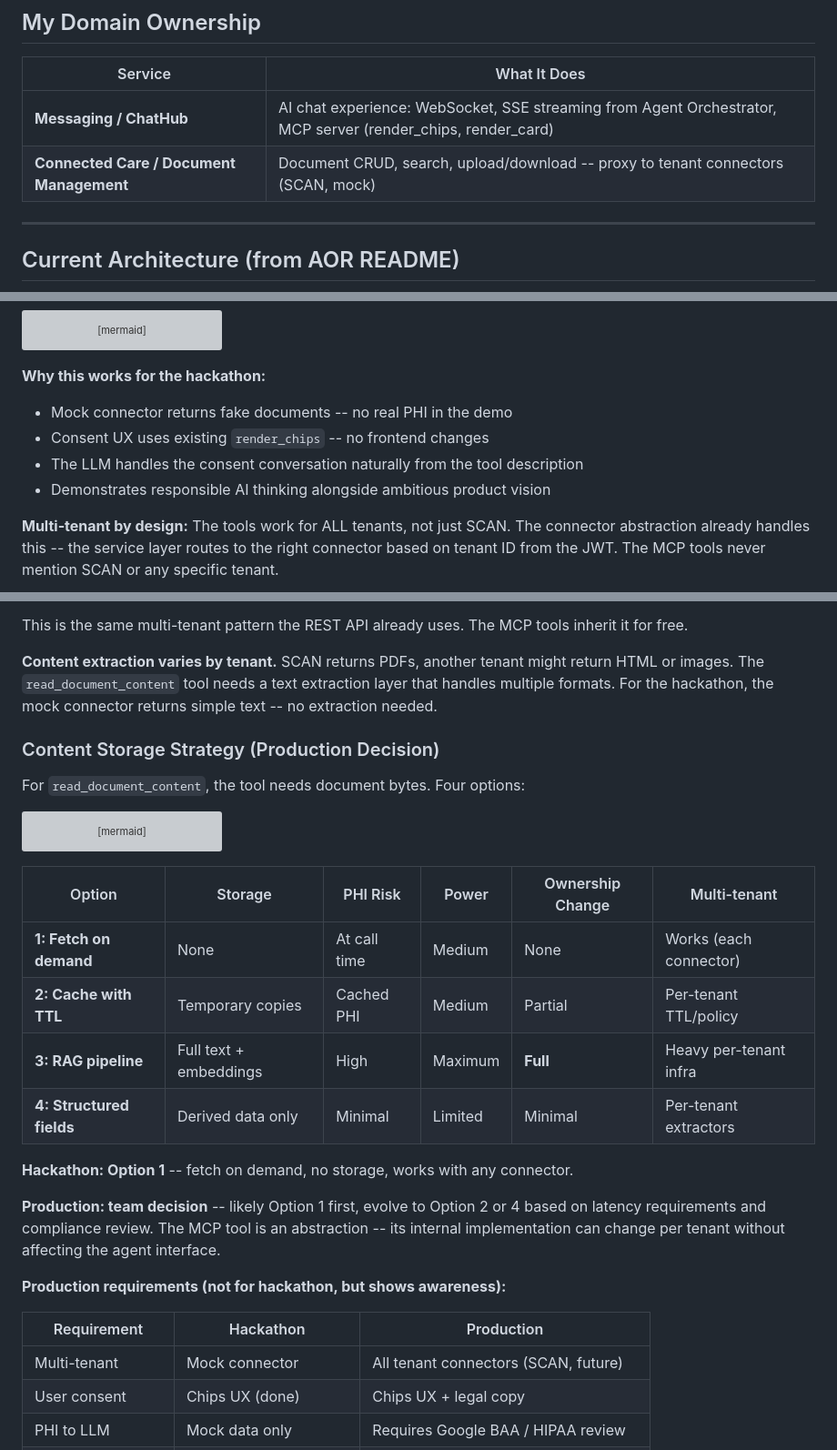
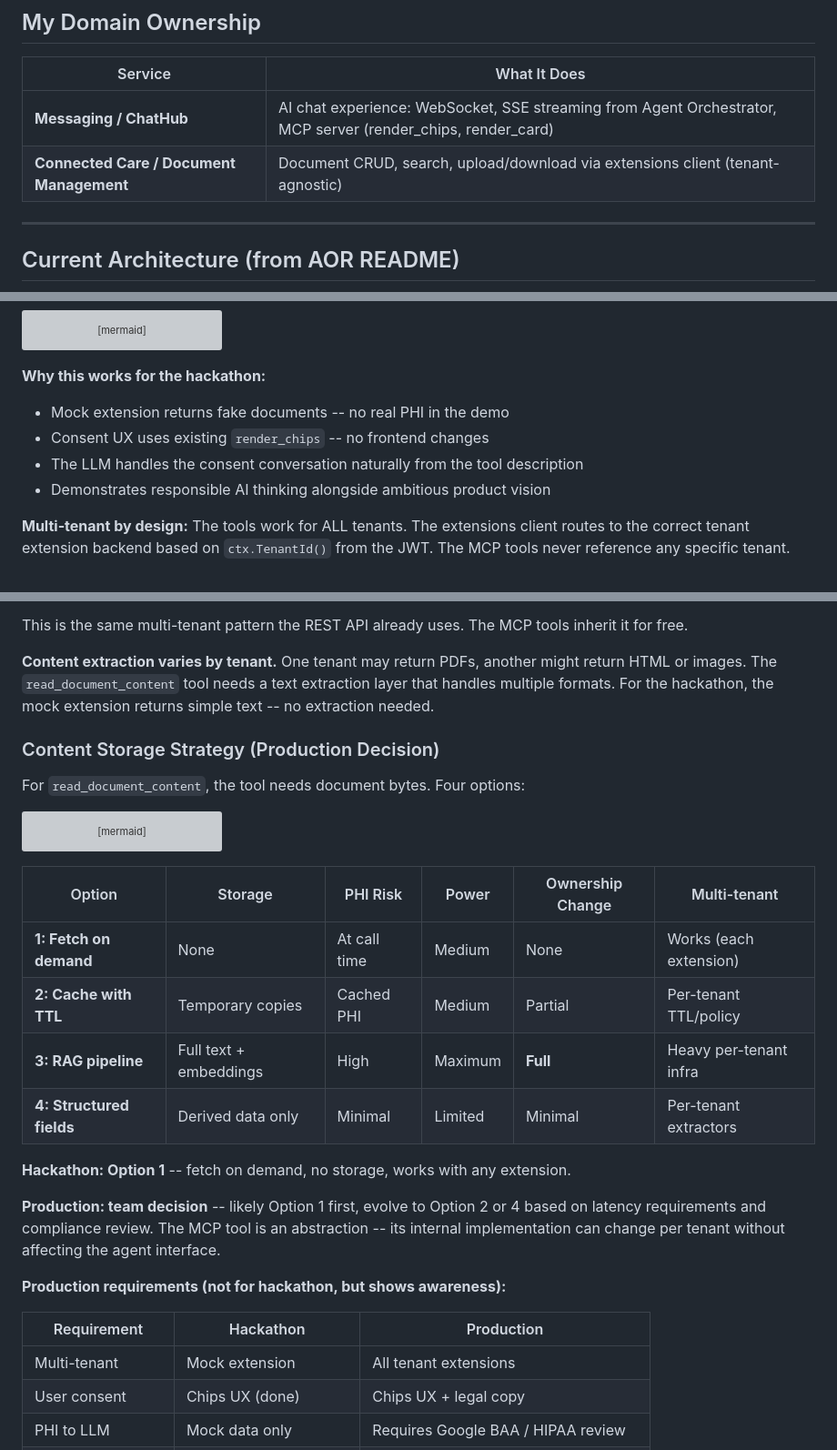
Before and after one commit to vinismoraes/hackathon-agent-documents, a Markdown page: PLAN.md, 3 parts joined by grey strips. Shown at 91% size. GitHub-like rendering; grey boxes are pictures that could not be loaded.

Commit message:
remove tenant-specific refs, use extensions throughout
Made-with: Cursor

````diff
--- a/PLAN.md
+++ b/PLAN.md
@@ -14,7 +14,7 @@ to build something real. Optional demos at Townhall on March 5.
 | Service | What It Does |
 |---------|-------------|
 | **Messaging / ChatHub** | AI chat experience: WebSocket, SSE streaming from Agent Orchestrator, MCP server (render_chips, render_card) |
-| **Connected Care / Document Management** | Document CRUD, search, upload/download -- proxy to tenant connectors (SCAN, mock) |
+| **Connected Care / Document Management** | Document CRUD, search, upload/download via extensions client (tenant-agnostic) |
 
 ---
 
@@ -554,15 +554,15 @@ sequenceDiagram
 ```
 
 **Why this works for the hackathon:**
-- Mock connector returns fake documents -- no real PHI in the demo
+- Mock extension returns fake documents -- no real PHI in the demo
 - Consent UX uses existing `render_chips` -- no frontend changes
 - The LLM handles the consent conversation naturally from the tool description
 - Demonstrates responsible AI thinking alongside ambitious product vision
 
-**Multi-tenant by design:** The tools work for ALL tenants, not just SCAN.
-The connector abstraction already handles this -- the service layer routes
-to the right connector based on tenant ID from the JWT. The MCP tools
-never mention SCAN or any specific tenant.
+**Multi-tenant by design:** The tools work for ALL tenants. The extensions
+client routes to the correct tenant extension backend based on
+`ctx.TenantId()` from the JWT. The MCP tools never reference any
+specific tenant.
 
 ```mermaid
 flowchart TD
@@ -585,10 +585,10 @@ configuring a new extension backend -- zero changes to the MCP tools.
 This is the same multi-tenant pattern the REST API already uses. The
 MCP tools inherit it for free.
 
-**Content extraction varies by tenant.** SCAN returns PDFs, another tenant
-might return HTML or images. The `read_document_content` tool needs a
-text extraction layer that handles multiple formats. For the hackathon,
-the mock connector returns simple text -- no extraction needed.
+**Content extraction varies by tenant.** One tenant may return PDFs,
+another might return HTML or images. The `read_document_content` tool
+needs a text extraction layer that handles multiple formats. For the
+hackathon, the mock extension returns simple text -- no extraction needed.
 
 ### Content Storage Strategy (Production Decision)
 
@@ -617,12 +617,12 @@ flowchart TD
 
 | Option | Storage | PHI Risk | Power | Ownership Change | Multi-tenant |
 |---|---|---|---|---|---|
-| **1: Fetch on demand** | None | At call time | Medium | None | Works (each connector) |
+| **1: Fetch on demand** | None | At call time | Medium | None | Works (each extension) |
 | **2: Cache with TTL** | Temporary copies | Cached PHI | Medium | Partial | Per-tenant TTL/policy |
 | **3: RAG pipeline** | Full text + embeddings | High | Maximum | **Full** | Heavy per-tenant infra |
 | **4: Structured fields** | Derived data only | Minimal | Limited | Minimal | Per-tenant extractors |
 
-**Hackathon: Option 1** -- fetch on demand, no storage, works with any connector.
+**Hackathon: Option 1** -- fetch on demand, no storage, works with any extension.
 
 **Production: team decision** -- likely Option 1 first, evolve to Option 2 or 4
 based on latency requirements and compliance review. The MCP tool is an
@@ -633,7 +633,7 @@ affecting the agent interface.
 
 | Requirement | Hackathon | Production |
 |---|---|---|
-| Multi-tenant | Mock connector | All tenant connectors (SCAN, future) |
+| Multi-tenant | Mock extension | All tenant extensions |
 | User consent | Chips UX (done) | Chips UX + legal copy |
 | PHI to LLM | Mock data only | Requires Google BAA / HIPAA review |
 | Audit trail | Log to stdout | Structured audit to compliance system |
````
Also changed, not shown: other parts of PLAN.md (+10 -10 lines).
